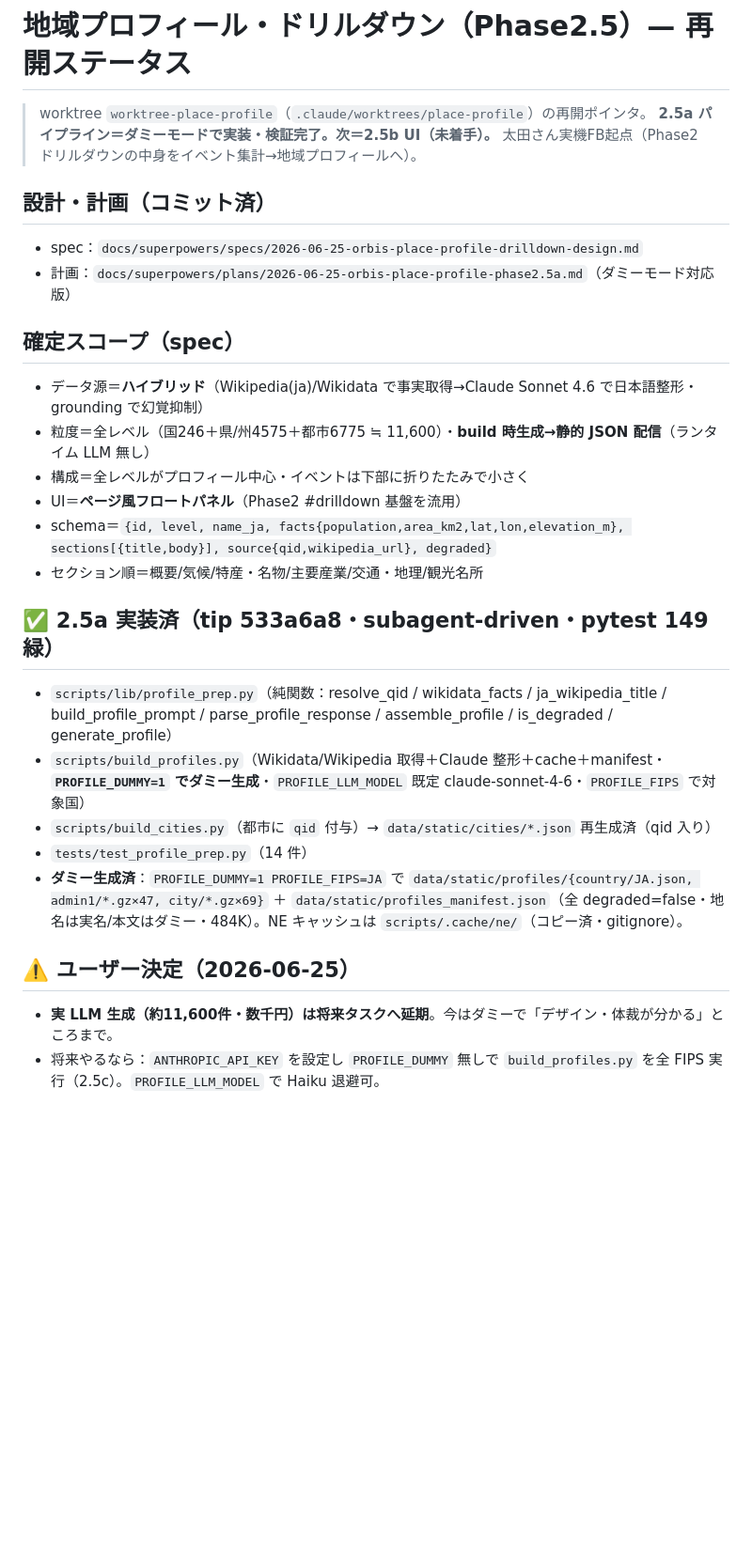
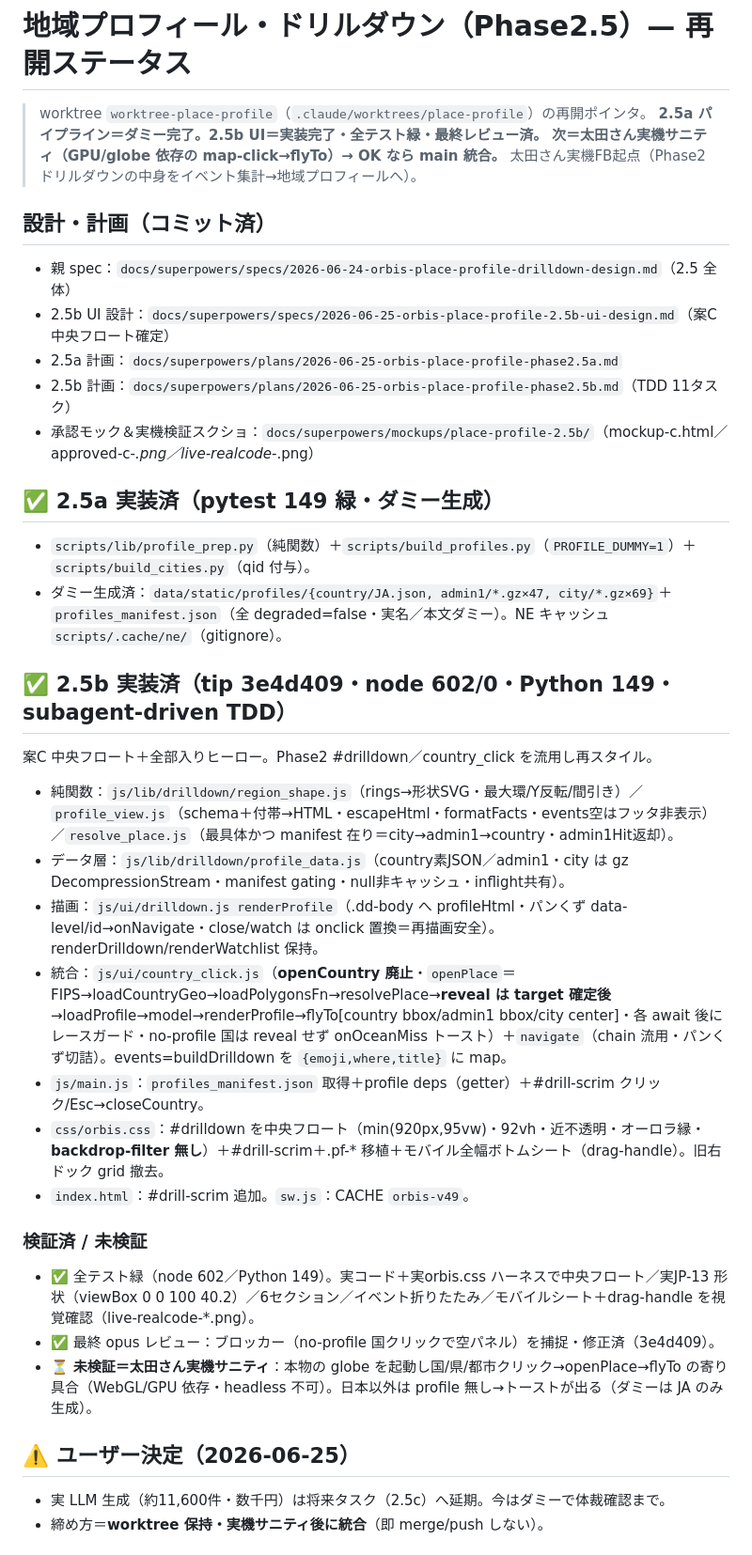
Before and after one commit to sg55555/orbis, a Markdown page: docs/superpowers/PLACE-PROFILE-STATUS.md, the part around one of its changes. Shown at 94% size. GitHub-like rendering; blank space fills up the shorter version.

Commit message:
docs(phase2.5b): 再開ステータス更新（2.5b実装完了・実機サニティ待ち・統合手順）
Co-Authored-By: Claude Opus 4.8 <noreply@anthropic.com>

```diff
--- a/docs/superpowers/PLACE-PROFILE-STATUS.md
+++ b/docs/superpowers/PLACE-PROFILE-STATUS.md
@@ -1,29 +1,37 @@
 # 地域プロフィール・ドリルダウン（Phase2.5）— 再開ステータス
 
 > worktree `worktree-place-profile`（`.claude/worktrees/place-profile`）の再開ポインタ。
-> **2.5a パイプライン＝ダミーモードで実装・検証完了。次＝2.5b UI（未着手）。**
+> **2.5a パイプライン＝ダミー完了。2.5b UI＝実装完了・全テスト緑・最終レビュー済。**
+> **次＝太田さん実機サニティ（GPU/globe 依存の map-click→flyTo）→ OK なら main 統合。**
 > 太田さん実機FB起点（Phase2 ドリルダウンの中身をイベント集計→地域プロフィールへ）。
 
 ## 設計・計画（コミット済）
-- spec：`docs/superpowers/specs/2026-06-25-orbis-place-profile-drilldown-design.md`
-- 計画：`docs/superpowers/plans/2026-06-25-orbis-place-profile-phase2.5a.md`（ダミーモード対応版）
+- 親 spec：`docs/superpowers/specs/2026-06-24-orbis-place-profile-drilldown-design.md`（2.5 全体）
+- 2.5b UI 設計：`docs/superpowers/specs/2026-06-25-orbis-place-profile-2.5b-ui-design.md`（案C 中央フロート確定）
+- 2.5a 計画：`docs/superpowers/plans/2026-06-25-orbis-place-profile-phase2.5a.md`
+- 2.5b 計画：`docs/superpowers/plans/2026-06-25-orbis-place-profile-phase2.5b.md`（TDD 11タスク）
+- 承認モック＆実機検証スクショ：`docs/superpowers/mockups/place-profile-2.5b/`（mockup-c.html／approved-c-*.png／live-realcode-*.png）
 
-## 確定スコープ（spec）
-- データ源＝**ハイブリッド**（Wikipedia(ja)/Wikidata で事実取得→Claude Sonnet 4.6 で日本語整形・grounding で幻覚抑制）
-- 粒度＝全レベル（国246＋県/州4575＋都市6775 ≒ 11,600）・**build 時生成→静的 JSON 配信**（ランタイム LLM 無し）
-- 構成＝全レベルがプロフィール中心・イベントは下部に折りたたみで小さく
-- UI＝**ページ風フロートパネル**（Phase2 #drilldown 基盤を流用）
-- schema＝`{id, level, name_ja, facts{population,area_km2,lat,lon,elevation_m}, sections[{title,body}], source{qid,wikipedia_url}, degraded}`
-- セクション順＝概要/気候/特産・名物/主要産業/交通・地理/観光名所
+## ✅ 2.5a 実装済（pytest 149 緑・ダミー生成）
+- `scripts/lib/profile_prep.py`（純関数）＋`scripts/build_profiles.py`（`PROFILE_DUMMY=1`）＋`scripts/build_cities.py`（qid 付与）。
+- ダミー生成済：`data/static/profiles/{country/JA.json, admin1/*.gz×47, city/*.gz×69}`＋`profiles_manifest.json`（全 degraded=false・実名／本文ダミー）。NE キャッシュ `scripts/.cache/ne/`（gitignore）。
 
-## ✅ 2.5a 実装済（tip 533a6a8・subagent-driven・pytest 149 緑）
-- `scripts/lib/profile_prep.py`（純関数：resolve_qid / wikidata_facts / ja_wikipedia_title / build_profile_prompt / parse_profile_response / assemble_profile / is_degraded / generate_profile）
-- `scripts/build_profiles.py`（Wikidata/Wikipedia 取得＋Claude 整形＋cache＋manifest・**`PROFILE_DUMMY=1` でダミー生成**・`PROFILE_LLM_MODEL` 既定 claude-sonnet-4-6・`PROFILE_FIPS` で対象国）
-- `scripts/build_cities.py`（都市に `qid` 付与）→ `data/static/cities/*.json` 再生成済（qid 入り）
-- `tests/test_profile_prep.py`（14 件）
-- **ダミー生成済**：`PROFILE_DUMMY=1 PROFILE_FIPS=JA` で `data/static/profiles/{country/JA.json, admin1/*.gz×47, city/*.gz×69}` ＋ `data/static/profiles_manifest.json`（全 degraded=false・地名は実名/本文はダミー・484K）。NE キャッシュは `scripts/.cache/ne/`（コピー済・gitignore）。
+## ✅ 2.5b 実装済（tip 3e4d409・node 602/0・Python 149・subagent-driven TDD）
+案C 中央フロート＋全部入りヒーロー。Phase2 #drilldown／country_click を流用し再スタイル。
+- 純関数：`js/lib/drilldown/region_shape.js`（rings→形状SVG・最大環/Y反転/間引き）／`profile_view.js`（schema＋付帯→HTML・escapeHtml・formatFacts・events空はフッタ非表示）／`resolve_place.js`（最具体かつ manifest 在り＝city→admin1→country・admin1Hit返却）。
+- データ層：`js/lib/drilldown/profile_data.js`（country素JSON／admin1・city は gz DecompressionStream・manifest gating・null非キャッシュ・inflight共有）。
+- 描画：`js/ui/drilldown.js renderProfile`（.dd-body へ profileHtml・パンくず data-level/id→onNavigate・close/watch は onclick 置換＝再描画安全）。renderDrilldown/renderWatchlist 保持。
+- 統合：`js/ui/country_click.js`（**openCountry 廃止**・`openPlace`＝FIPS→loadCountryGeo→loadPolygonsFn→resolvePlace→**reveal は target 確定後**→loadProfile→model→renderProfile→flyTo[country bbox/admin1 bbox/city center]・各 await 後にレースガード・no-profile 国は reveal せず onOceanMiss トースト）＋`navigate`（chain 流用・パンくず切詰）。events=buildDrilldown を `{emoji,where,title}` に map。
+- `js/main.js`：`profiles_manifest.json` 取得＋profile deps（getter）＋#drill-scrim クリック/Esc→closeCountry。
+- `css/orbis.css`：#drilldown を中央フロート（min(920px,95vw)・92vh・近不透明・オーロラ縁・**backdrop-filter 無し**）＋#drill-scrim＋.pf-* 移植＋モバイル全幅ボトムシート（drag-handle）。旧右ドック grid 撤去。
+- `index.html`：#drill-scrim 追加。`sw.js`：CACHE `orbis-v49`。
+
+### 検証済 / 未検証
+- ✅ 全テスト緑（node 602／Python 149）。実コード＋実orbis.css ハーネスで中央フロート／実JP-13 形状（viewBox 0 0 100 40.2）／6セクション／イベント折りたたみ／モバイルシート＋drag-handle を視覚確認（live-realcode-*.png）。
+- ✅ 最終 opus レビュー：ブロッカー（no-profile 国クリックで空パネル）を捕捉・修正済（3e4d409）。
+- ⏳ **未検証＝太田さん実機サニティ**：本物の globe を起動し国/県/都市クリック→openPlace→flyTo の寄り具合（WebGL/GPU 依存・headless 不可）。日本以外は profile 無し→トーストが出る（ダミーは JA のみ生成）。
 
 ## ⚠️ ユーザー決定（2026-06-25）
-- **実 LLM 生成（約11,600件・数千円）は将来タスクへ延期**。今はダミーで「デザイン・体裁が分かる」ところまで。
-- 将来やるなら：`ANTHROPIC_API_KEY` を設定し `PROFILE_DUMMY` 無しで `build_profiles.py` を全 FIPS 実行（2.5c）。`PROFILE_LLM_MODEL` で Haiku 退避可。
+- 実 LLM 生成（約11,600件・数千円）は将来タスク（2.5c）へ延期。今はダミーで体裁確認まで。
+- 締め方＝**worktree 保持・実機サニティ後に統合**（即 merge/push しない）。
 
```
Also changed, not shown: other parts of docs/superpowers/PLACE-PROFILE-STATUS.md (+9 -10 lines).
